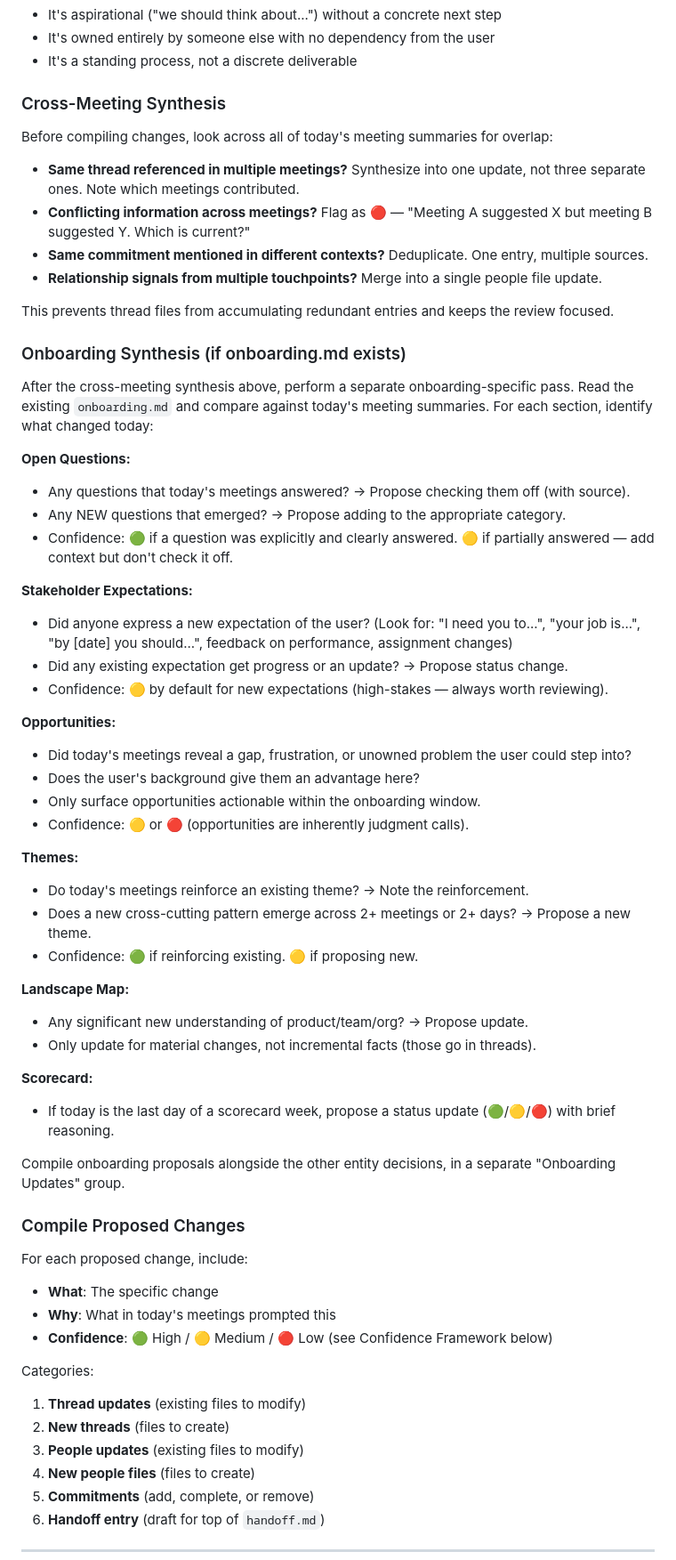
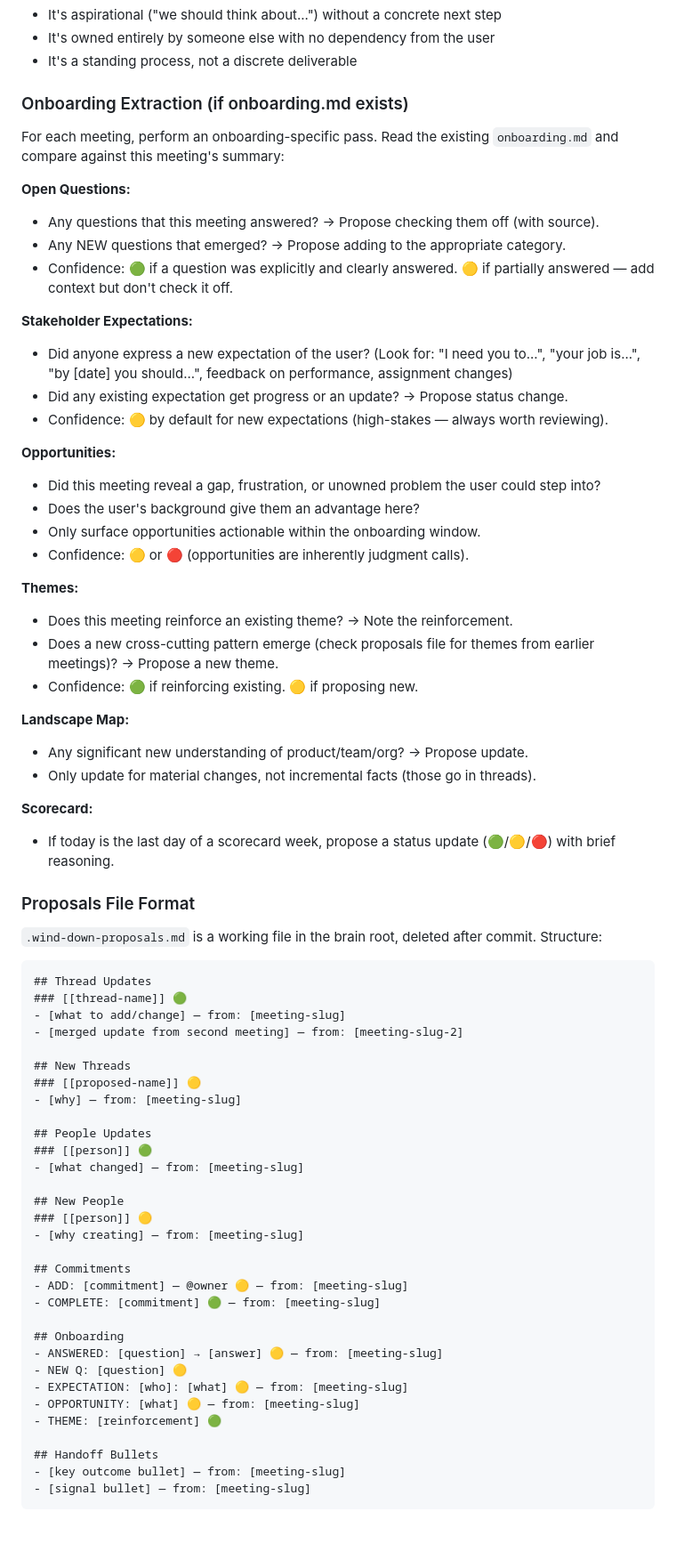
Before and after one commit to SamBilletdeaux/brain-template, a Markdown page: .claude/commands/wind-down.md, the part around one of its changes. Shown at 89% size. Drawn GitHub-style; blank space fills up the shorter version.

```diff
--- a/.claude/commands/wind-down.md
+++ b/.claude/commands/wind-down.md
@@ -298,22 +311,12 @@ Before writing anything, compile a complete list of proposed changes. Read all p
 - It's owned entirely by someone else with no dependency from the user
 - It's a standing process, not a discrete deliverable
 
-### Cross-Meeting Synthesis
+### Onboarding Extraction (if onboarding.md exists)
 
-Before compiling changes, look across all of today's meeting summaries for overlap:
-- **Same thread referenced in multiple meetings?** Synthesize into one update, not three separate ones. Note which meetings contributed.
-- **Conflicting information across meetings?** Flag as 🔴 — "Meeting A suggested X but meeting B suggested Y. Which is current?"
-- **Same commitment mentioned in different contexts?** Deduplicate. One entry, multiple sources.
-- **Relationship signals from multiple touchpoints?** Merge into a single people file update.
-
-This prevents thread files from accumulating redundant entries and keeps the review focused.
-
-### Onboarding Synthesis (if onboarding.md exists)
-
-After the cross-meeting synthesis above, perform a separate onboarding-specific pass. Read the existing `onboarding.md` and compare against today's meeting summaries. For each section, identify what changed today:
+For each meeting, perform an onboarding-specific pass. Read the existing `onboarding.md` and compare against this meeting's summary:
 
 **Open Questions:**
-- Any questions that today's meetings answered? → Propose checking them off (with source).
+- Any questions that this meeting answered? → Propose checking them off (with source).
 - Any NEW questions that emerged? → Propose adding to the appropriate category.
 - Confidence: 🟢 if a question was explicitly and clearly answered. 🟡 if partially answered — add context but don't check it off.
 
@@ -323,14 +326,14 @@ After the cross-meeting synthesis above, perform a separate onboarding-specific
 - Confidence: 🟡 by default for new expectations (high-stakes — always worth reviewing).
 
 **Opportunities:**
-- Did today's meetings reveal a gap, frustration, or unowned problem the user could step into?
+- Did this meeting reveal a gap, frustration, or unowned problem the user could step into?
 - Does the user's background give them an advantage here?
 - Only surface opportunities actionable within the onboarding window.
 - Confidence: 🟡 or 🔴 (opportunities are inherently judgment calls).
 
 **Themes:**
-- Do today's meetings reinforce an existing theme? → Note the reinforcement.
-- Does a new cross-cutting pattern emerge across 2+ meetings or 2+ days? → Propose a new theme.
+- Does this meeting reinforce an existing theme? → Note the reinforcement.
+- Does a new cross-cutting pattern emerge (check proposals file for themes from earlier meetings)? → Propose a new theme.
 - Confidence: 🟢 if reinforcing existing. 🟡 if proposing new.
 
 **Landscape Map:**
@@ -340,19 +343,39 @@ After the cross-meeting synthesis above, perform a separate onboarding-specific
 **Scorecard:**
 - If today is the last day of a scorecard week, propose a status update (🟢/🟡/🔴) with brief reasoning.
 
-Compile onboarding proposals alongside the other entity decisions, in a separate "Onboarding Updates" group.
+### Proposals File Format
 
-### Compile Proposed Changes
+`.wind-down-proposals.md` is a working file in the brain root, deleted after commit. Structure:
 
-For each proposed change, include:
-- **What**: The specific change
-- **Why**: What in today's meetings prompted this
-- **Confidence**: 🟢 High / 🟡 Medium / 🔴 Low (see Confidence Framework below)
+    ## Thread Updates
+    ### [[thread-name]] 🟢
+    - [what to add/change] — from: [meeting-slug]
+    - [merged update from second meeting] — from: [meeting-slug-2]
 
-Categories:
-1. **Thread updates** (existing files to modify)
-2. **New threads** (files to create)
-3. **People updates** (existing files to modify)
-4. **New people files** (files to create)
-5. **Commitments** (add, complete, or remove)
-6. **Handoff entry** (draft for top of `handoff.md`)
+    ## New Threads
+    ### [[proposed-name]] 🟡
+    - [why] — from: [meeting-slug]
+
+    ## People Updates
+    ### [[person]] 🟢
+    - [what changed] — from: [meeting-slug]
+
+    ## New People
+    ### [[person]] 🟡
+    - [why creating] — from: [meeting-slug]
+
+    ## Commitments
+    - ADD: [commitment] — @owner 🟡 — from: [meeting-slug]
+    - COMPLETE: [commitment] 🟢 — from: [meeting-slug]
+
+    ## Onboarding
+    - ANSWERED: [question] → [answer] 🟡 — from: [meeting-slug]
+    - NEW Q: [question] 🟡
+    - EXPECTATION: [who]: [what] 🟡 — from: [meeting-slug]
+    - OPPORTUNITY: [what] 🟡 — from: [meeting-slug]
+    - THEME: [reinforcement] 🟢
+
+    ## Handoff Bullets
+    - [key outcome bullet] — from: [meeting-slug]
+    - [signal bullet] — from: [meeting-slug]
+
```
Also changed, not shown: other parts of .claude/commands/wind-down.md (+126 -109 lines).
